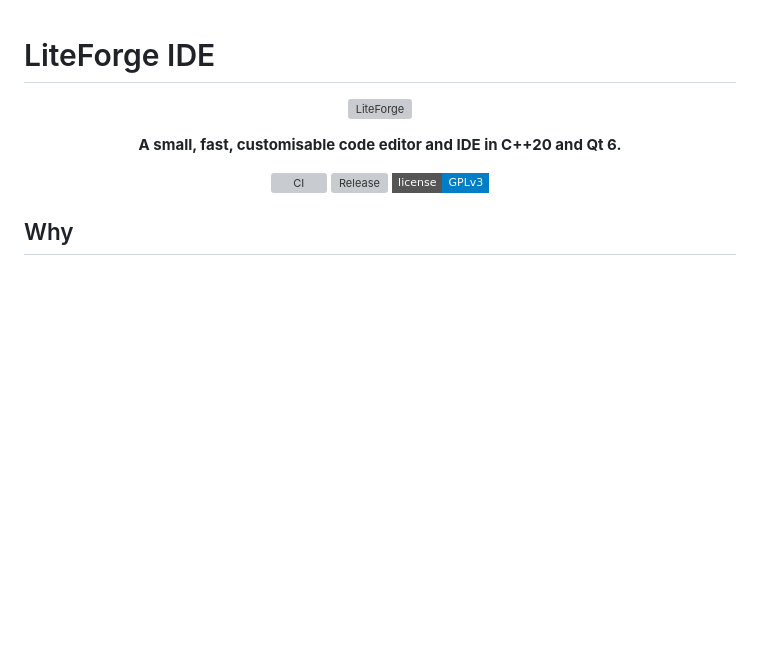
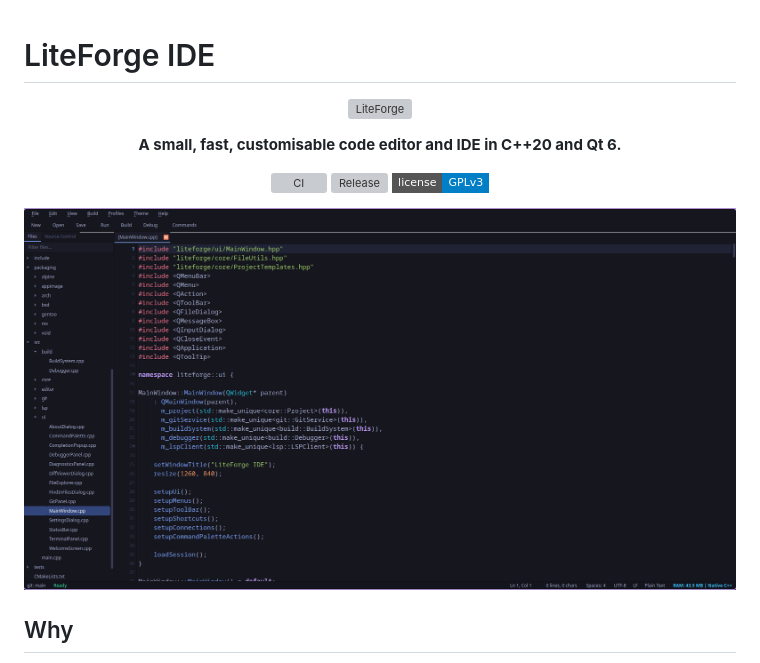
Before and after one commit to Dacraezy1/LiteForge-IDE, a Markdown page: README.md, the part around the change. GitHub-like rendering; pictures changed too: docs/screenshots/main.png (added); badges without logos; blank space fills up the shorter version; grey boxes are pictures that could not be loaded.

Commit message:
docs: add screenshot

```diff
--- a/README.md
+++ b/README.md
@@ -9,6 +9,8 @@
   <a href="https://github.com/Dacraezy1/LiteForge-IDE/releases"><img src="https://img.shields.io/github/v/release/Dacraezy1/LiteForge-IDE?style=flat-square" alt="Release"></a>
   <a href="LICENSE"><img src="https://img.shields.io/badge/license-GPLv3-blue.svg?style=flat-square" alt="GPLv3"></a>
 </p>
+
+![LiteForge IDE](docs/screenshots/main.png)
 
 ## Why
 
```
